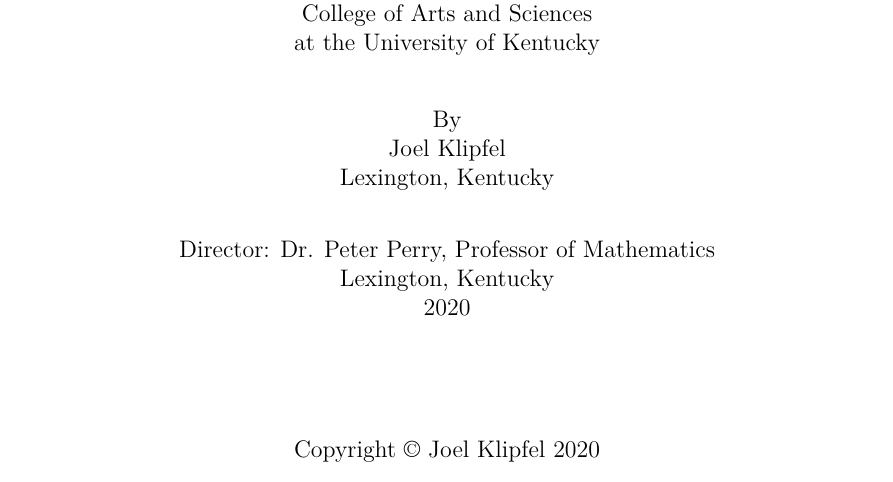
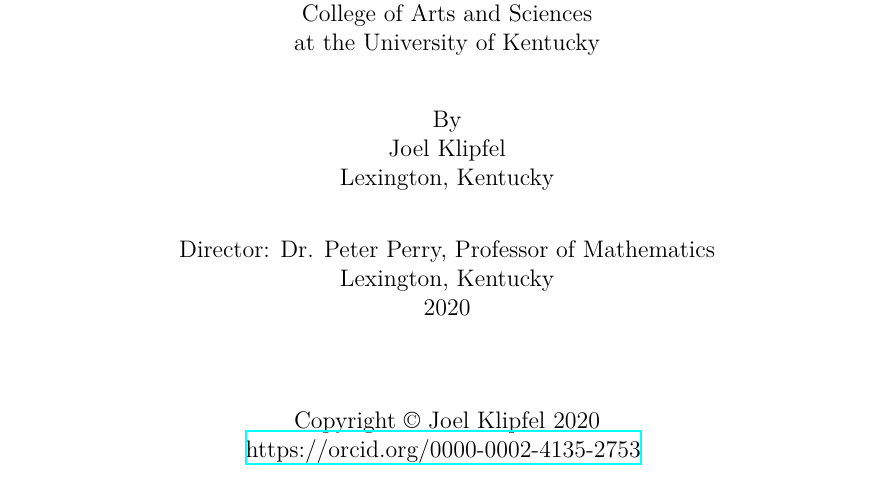
Before and after one commit to ADGC/ilw-dsm-dissertation, a LaTeX thesis (dissertation.tex): part of page 1 of 140, cut so that both start at the same text. Compiled offline with XeLaTeX.

Commit message:
added ORCID url

```diff
--- a/dissertation.tex
+++ b/dissertation.tex
@@ -66,7 +66,7 @@
 \advisor{Peter Perry}
 \keywords{Inverse Scattering, Intermediate Long Wave Equation}
 \dgs{Ben Braun}
-\orcidaddress{}
+\orcidaddress{https://orcid.org/0000-0002-4135-2753}
 %the title pages
 \frontmatter
 \maketitle
```
